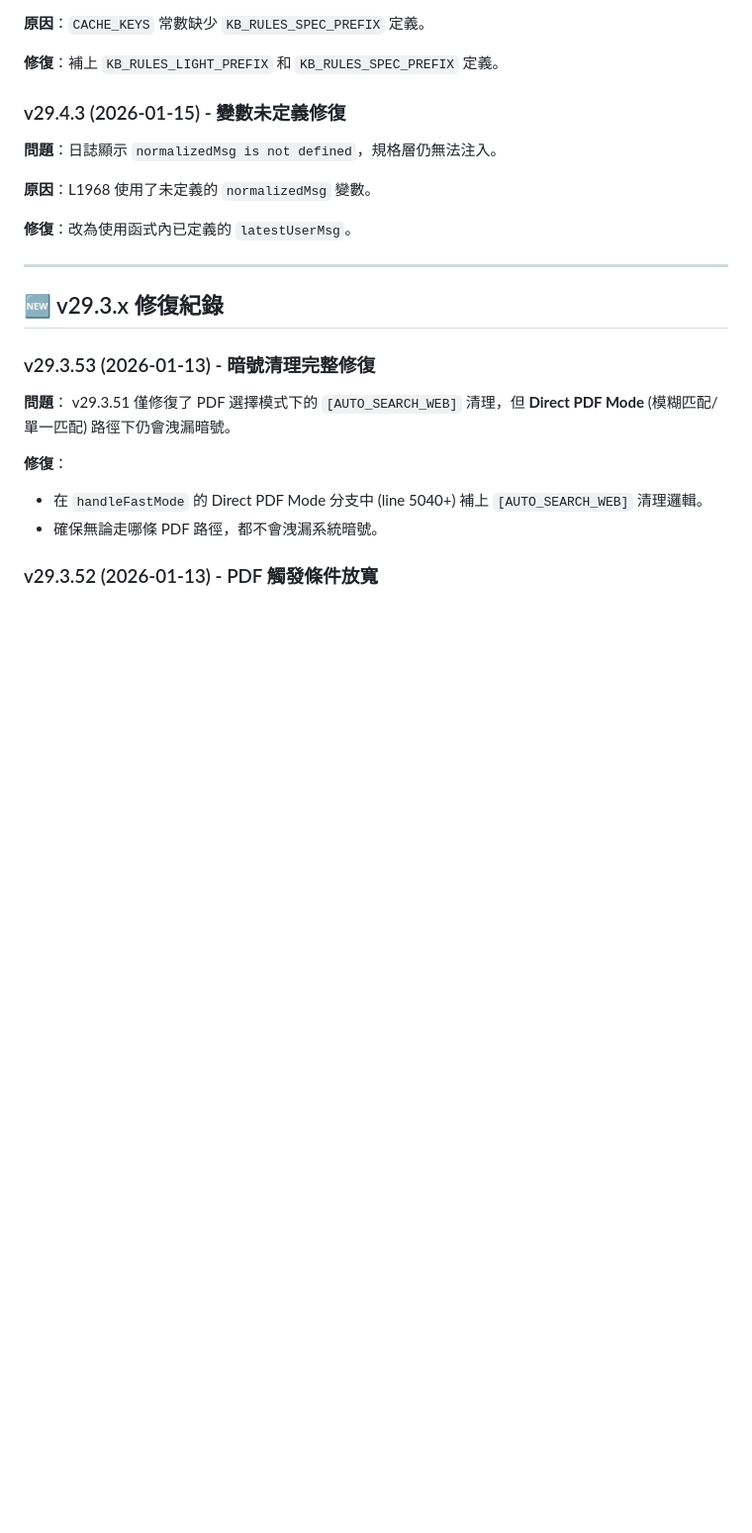
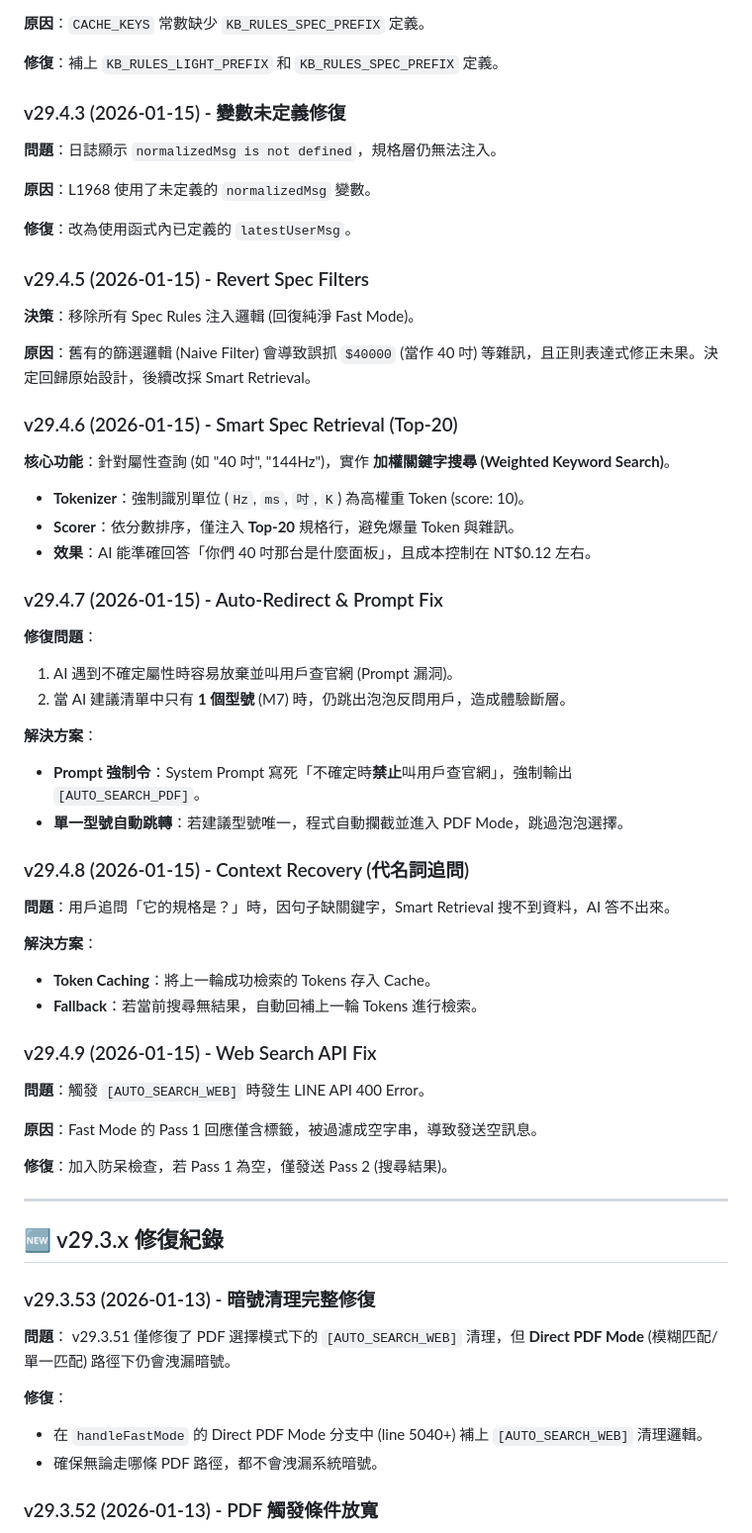
Before and after one commit to FlySamTW/monitor-linebot, a Markdown page: 程式編寫開發及功能手冊.md, the part around the change. Shown at 99% size. Drawn GitHub-style; blank space fills up the shorter version.

Commit message:
Docs: Update manual with v29.4.5 - v29.4.9 records

```diff
--- a/程式編寫開發及功能手冊.md
+++ b/程式編寫開發及功能手冊.md
@@ -181,6 +181,49 @@ LINE Bot 回答邏輯完整架構 (v29.3.9)
 **原因**：L1968 使用了未定義的 `normalizedMsg` 變數。
 
 **修復**：改為使用函式內已定義的 `latestUserMsg`。
+
+### v29.4.5 (2026-01-15) - Revert Spec Filters
+
+**決策**：移除所有 Spec Rules 注入邏輯 (回復純淨 Fast Mode)。
+
+**原因**：舊有的篩選邏輯 (Naive Filter) 會導致誤抓 `$40000` (當作 40 吋) 等雜訊，且正則表達式修正未果。決定回歸原始設計，後續改採 Smart Retrieval。
+
+### v29.4.6 (2026-01-15) - Smart Spec Retrieval (Top-20)
+
+**核心功能**：針對屬性查詢 (如 "40 吋", "144Hz")，實作 **加權關鍵字搜尋 (Weighted Keyword Search)**。
+
+- **Tokenizer**：強制識別單位 (`Hz`, `ms`, `吋`, `K`) 為高權重 Token (score: 10)。
+- **Scorer**：依分數排序，僅注入 **Top-20** 規格行，避免爆量 Token 與雜訊。
+- **效果**：AI 能準確回答「你們 40 吋那台是什麼面板」，且成本控制在 NT$0.12 左右。
+
+### v29.4.7 (2026-01-15) - Auto-Redirect & Prompt Fix
+
+**修復問題**：
+
+1.  AI 遇到不確定屬性時容易放棄並叫用戶查官網 (Prompt 漏洞)。
+2.  當 AI 建議清單中只有 **1 個型號** (M7) 時，仍跳出泡泡反問用戶，造成體驗斷層。
+
+**解決方案**：
+
+- **Prompt 強制令**：System Prompt 寫死「不確定時**禁止**叫用戶查官網」，強制輸出 `[AUTO_SEARCH_PDF]`。
+- **單一型號自動跳轉**：若建議型號唯一，程式自動攔截並進入 PDF Mode，跳過泡泡選擇。
+
+### v29.4.8 (2026-01-15) - Context Recovery (代名詞追問)
+
+**問題**：用戶追問「它的規格是？」時，因句子缺關鍵字，Smart Retrieval 搜不到資料，AI 答不出來。
+
+**解決方案**：
+
+- **Token Caching**：將上一輪成功檢索的 Tokens 存入 Cache。
+- **Fallback**：若當前搜尋無結果，自動回補上一輪 Tokens 進行檢索。
+
+### v29.4.9 (2026-01-15) - Web Search API Fix
+
+**問題**：觸發 `[AUTO_SEARCH_WEB]` 時發生 LINE API 400 Error。
+
+**原因**：Fast Mode 的 Pass 1 回應僅含標籤，被過濾成空字串，導致發送空訊息。
+
+**修復**：加入防呆檢查，若 Pass 1 為空，僅發送 Pass 2 (搜尋結果)。
 
 ---
 
```
